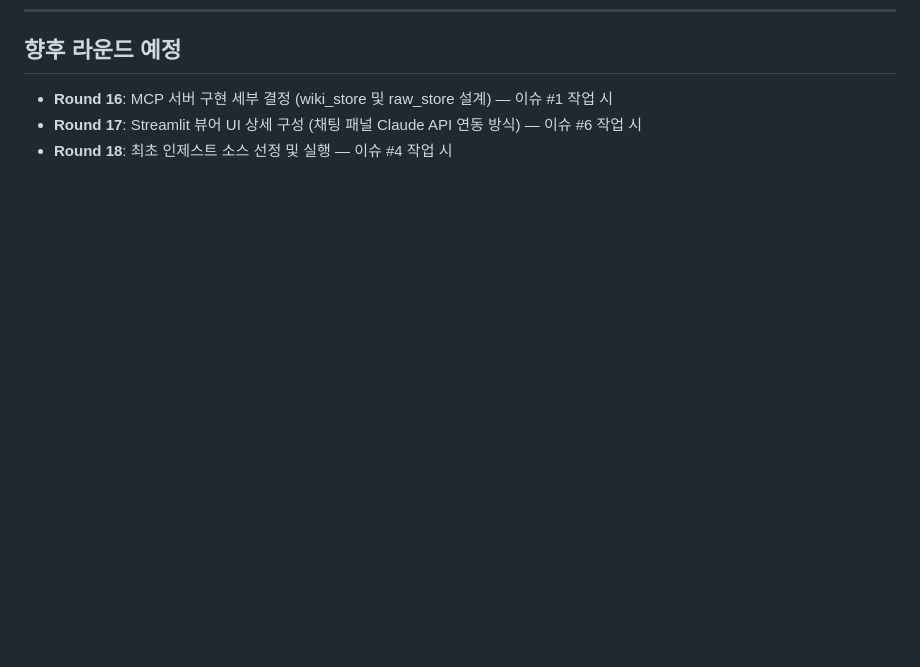
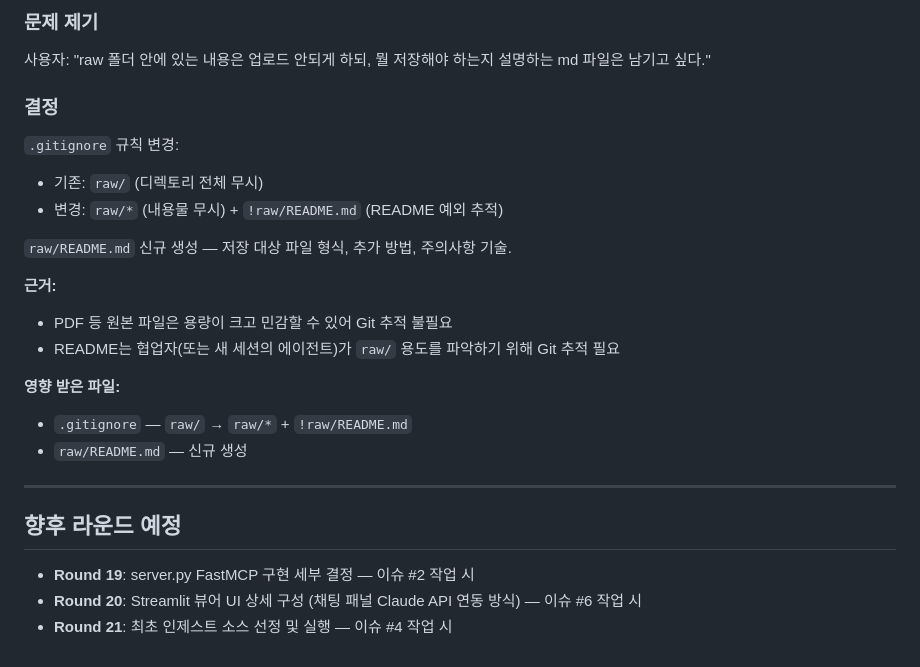
Before and after one commit to kangwook-kim02/LLM-Wiki, a Markdown page: docs/decision-log.md, the part around one of its changes. Drawn GitHub-style; blank space fills up the shorter version.

Commit message:
docs: decision-log Round 16~18 추가 (wiki_store 설계, PR 자동생성, raw/ Git 정책)

```diff
--- a/docs/decision-log.md
+++ b/docs/decision-log.md
@@ -568,5 +643,27 @@ Claude Code의 `Skill` 도구는 `skillname/SKILL.md` 구조(서브디렉토리
+### 문제 제기
+
+사용자: "raw 폴더 안에 있는 내용은 업로드 안되게 하되, 뭘 저장해야 하는지 설명하는 md 파일은 남기고 싶다."
+
+### 결정
+
+`.gitignore` 규칙 변경:
+- 기존: `raw/` (디렉토리 전체 무시)
+- 변경: `raw/*` (내용물 무시) + `!raw/README.md` (README 예외 추적)
+
+`raw/README.md` 신규 생성 — 저장 대상 파일 형식, 추가 방법, 주의사항 기술.
+
+**근거:**
+- PDF 등 원본 파일은 용량이 크고 민감할 수 있어 Git 추적 불필요
+- README는 협업자(또는 새 세션의 에이전트)가 `raw/` 용도를 파악하기 위해 Git 추적 필요
+
+**영향 받은 파일:**
+- `.gitignore` — `raw/` → `raw/*` + `!raw/README.md`
+- `raw/README.md` — 신규 생성
+
+---
+
 ## 향후 라운드 예정
 
-- **Round 16**: MCP 서버 구현 세부 결정 (wiki_store 및 raw_store 설계) — 이슈 #1 작업 시
-- **Round 17**: Streamlit 뷰어 UI 상세 구성 (채팅 패널 Claude API 연동 방식) — 이슈 #6 작업 시
-- **Round 18**: 최초 인제스트 소스 선정 및 실행 — 이슈 #4 작업 시
+- **Round 19**: server.py FastMCP 구현 세부 결정 — 이슈 #2 작업 시
+- **Round 20**: Streamlit 뷰어 UI 상세 구성 (채팅 패널 Claude API 연동 방식) — 이슈 #6 작업 시
+- **Round 21**: 최초 인제스트 소스 선정 및 실행 — 이슈 #4 작업 시
```
Also changed, not shown: other parts of docs/decision-log.md (+75 -0 lines).
